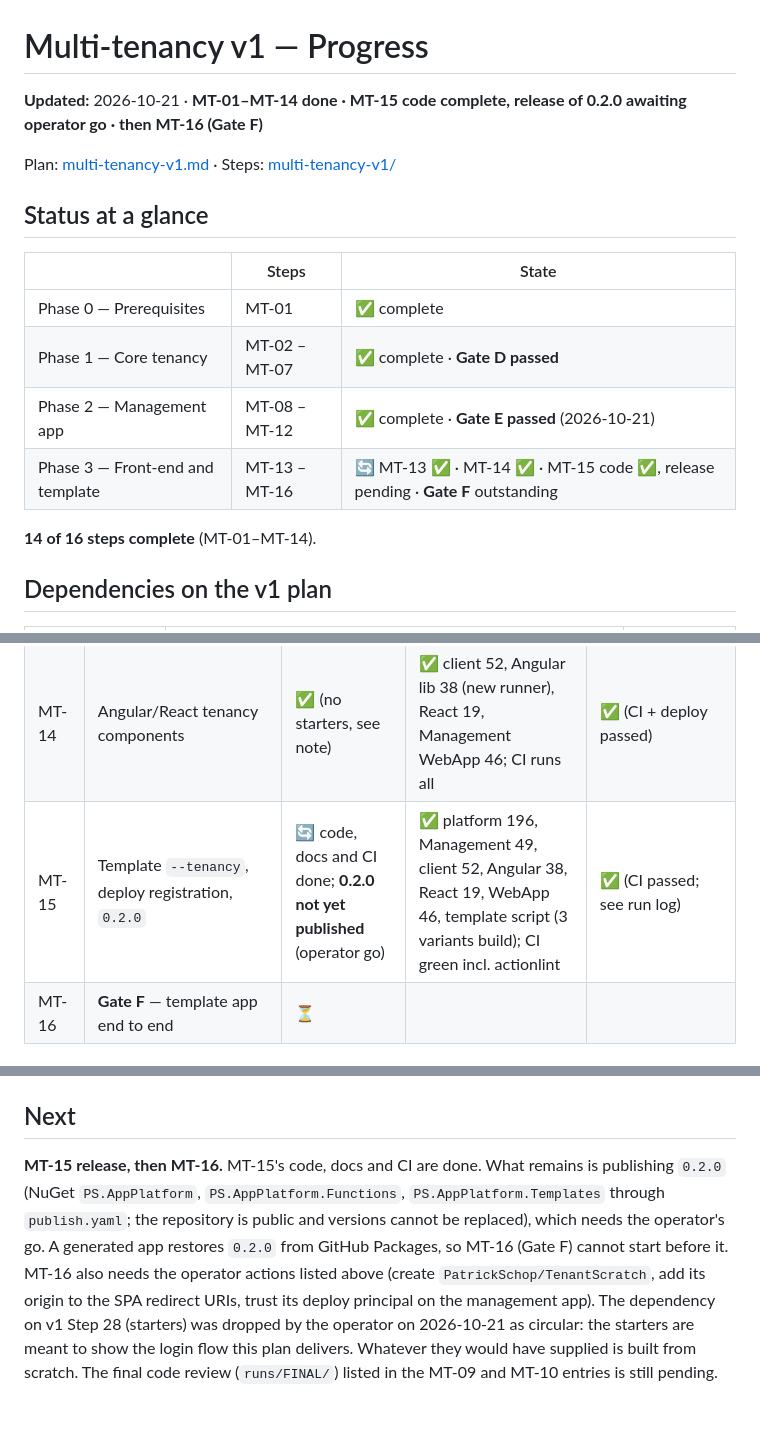
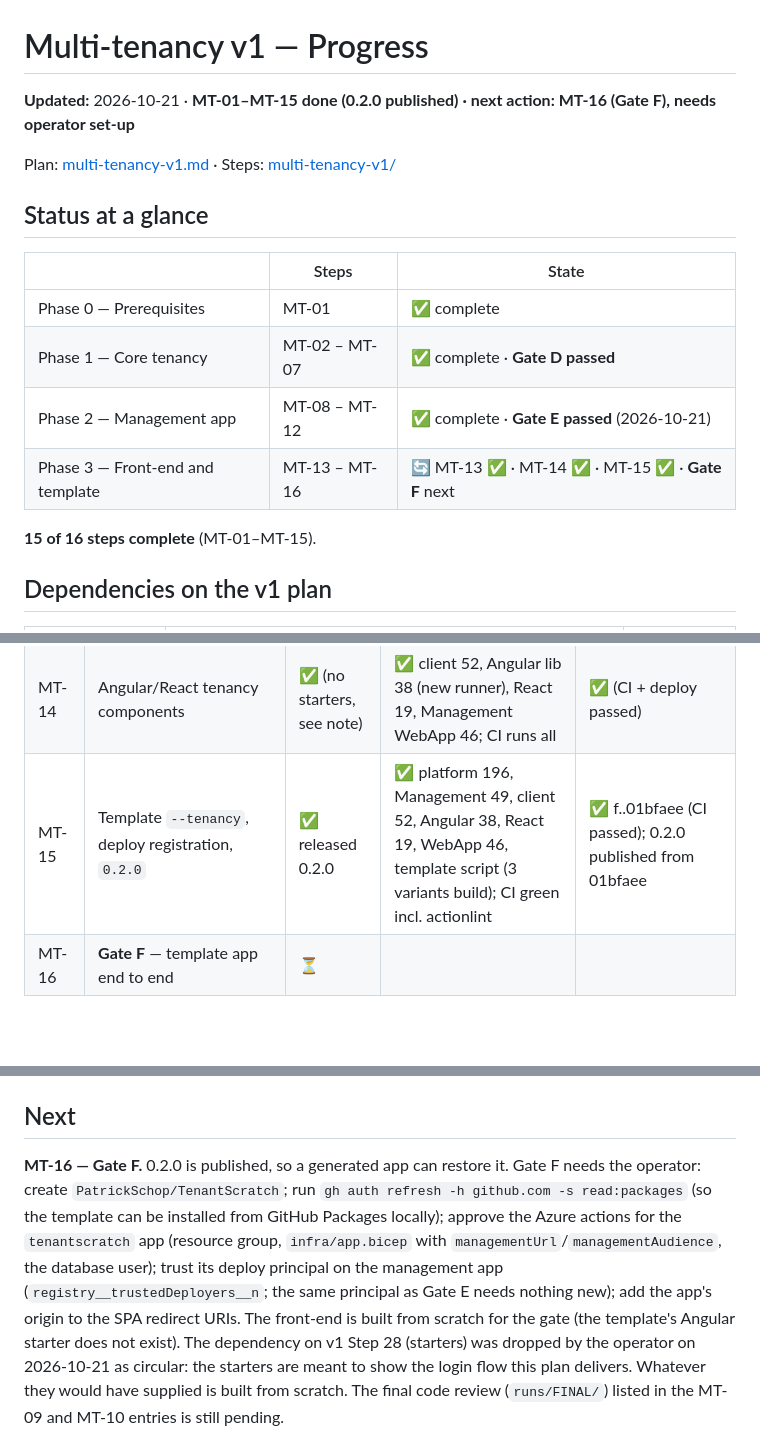
Before and after one commit to PatrickSchop/AppPlatform, a Markdown page: .plans/multi-tenancy-v1-progress.md, 3 parts joined by grey strips. GitHub-like rendering; blank space fills up the shorter version.

Commit message:
Progress: MT-15 done, 0.2.0 published; Gate F next

```diff
--- a/.plans/multi-tenancy-v1-progress.md
+++ b/.plans/multi-tenancy-v1-progress.md
@@ -1,6 +1,6 @@
 # Multi-tenancy v1 — Progress
 
-**Updated:** 2026-10-21 · **MT-01–MT-14 done · MT-15 code complete, release of 0.2.0 awaiting operator go · then MT-16 (Gate F)**
+**Updated:** 2026-10-21 · **MT-01–MT-15 done (0.2.0 published) · next action: MT-16 (Gate F), needs operator set-up**
 
 Plan: [multi-tenancy-v1.md](multi-tenancy-v1.md) · Steps: [multi-tenancy-v1/](multi-tenancy-v1/)
 
@@ -11,9 +11,9 @@ Plan: [multi-tenancy-v1.md](multi-tenancy-v1.md) · Steps: [multi-tenancy-v1/](m
 | Phase 0 — Prerequisites | MT-01 | ✅ complete |
 | Phase 1 — Core tenancy | MT-02 – MT-07 | ✅ complete · **Gate D passed** |
 | Phase 2 — Management app | MT-08 – MT-12 | ✅ complete · **Gate E passed** (2026-10-21) |
-| Phase 3 — Front-end and template | MT-13 – MT-16 | 🔄 MT-13 ✅ · MT-14 ✅ · MT-15 code ✅, release pending · **Gate F** outstanding |
+| Phase 3 — Front-end and template | MT-13 – MT-16 | 🔄 MT-13 ✅ · MT-14 ✅ · MT-15 ✅ · **Gate F** next |
 
-**14 of 16 steps complete** (MT-01–MT-14).
+**15 of 16 steps complete** (MT-01–MT-15).
 
 ## Dependencies on the v1 plan
 
@@ -43,7 +43,7 @@ All of Phases 0–2, including MT-11, can run without waiting for v1 Steps 26–
 | MT-12 | **Gate E** — management deployed | ✅ | ✅ Management 49, platform 196, client 19, WebApp 43; CI `build` + new `frontend` job green | ✅ 72f0b2e … ba36aea (25 commits since 496603e; record in ba36aea; deploys succeeded on every push) |
 | MT-13 | `TenantSession` | ✅ | ✅ client 51 (new: 31); Angular lib, React and Management WebApp rebuilt and green | ✅ (CI + deploy passed) |
 | MT-14 | Angular/React tenancy components | ✅ (no starters, see note) | ✅ client 52, Angular lib 38 (new runner), React 19, Management WebApp 46; CI runs all | ✅ (CI + deploy passed) |
-| MT-15 | Template `--tenancy`, deploy registration, `0.2.0` | 🔄 code, docs and CI done; **0.2.0 not yet published** (operator go) | ✅ platform 196, Management 49, client 52, Angular 38, React 19, WebApp 46, template script (3 variants build); CI green incl. actionlint | ✅ (CI passed; see run log) |
+| MT-15 | Template `--tenancy`, deploy registration, `0.2.0` | ✅ released 0.2.0 | ✅ platform 196, Management 49, client 52, Angular 38, React 19, WebApp 46, template script (3 variants build); CI green incl. actionlint | ✅ f..01bfaee (CI passed); 0.2.0 published from 01bfaee |
 | MT-16 | **Gate F** — template app end to end | ⏳ | | |
 
 ## Gates
@@ -197,12 +197,13 @@ the way and the open points are in the section **MT-12 / GATE E: PASSED** at the
 
 ## Next
 
-**MT-15 release, then MT-16.** MT-15's code, docs and CI are done. What remains is publishing
-`0.2.0` (NuGet `PS.AppPlatform`, `PS.AppPlatform.Functions`, `PS.AppPlatform.Templates` through
-`publish.yaml`; the repository is public and versions cannot be replaced), which needs the operator's
-go. A generated app restores `0.2.0` from GitHub Packages, so MT-16 (Gate F) cannot start before it.
-MT-16 also needs the operator actions listed above (create `PatrickSchop/TenantScratch`, add its
-origin to the SPA redirect URIs, trust its deploy principal on the management app). The dependency on v1 Step 28
+**MT-16 — Gate F.** 0.2.0 is published, so a generated app can restore it. Gate F needs the
+operator: create `PatrickSchop/TenantScratch`; run `gh auth refresh -h github.com -s read:packages`
+(so the template can be installed from GitHub Packages locally); approve the Azure actions for the
+`tenantscratch` app (resource group, `infra/app.bicep` with `managementUrl`/`managementAudience`,
+the database user); trust its deploy principal on the management app (`registry__trustedDeployers__n`;
+the same principal as Gate E needs nothing new); add the app's origin to the SPA redirect URIs. The
+front-end is built from scratch for the gate (the template's Angular starter does not exist). The dependency on v1 Step 28
 (starters) was dropped by the operator on 2026-10-21 as circular: the starters are meant to show the
 login flow this plan delivers. Whatever they would have supplied is built from scratch. The final code review (`runs/FINAL/`) listed in the MT-09 and MT-10 entries is still
 pending.
```
Also changed, not shown: other parts of .plans/multi-tenancy-v1-progress.md (+1 -1 lines).
